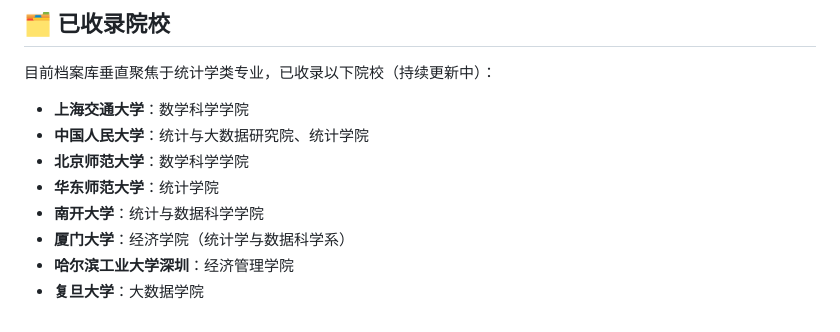
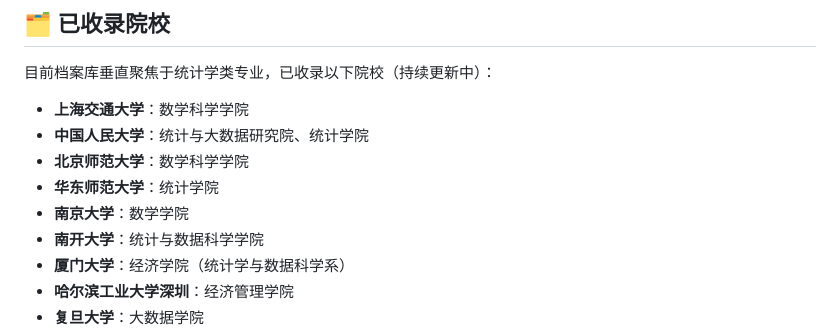
Before and after one commit to BairlyEmei/baoyan-archive, a Markdown page: README.md, the part around the change. Rendered like a GitHub page.

Commit message:
chore: 自动化维护

```diff
--- a/README.md
+++ b/README.md
@@ -50,6 +50,7 @@
 - **中国人民大学**：统计与大数据研究院、统计学院
 - **北京师范大学**：数学科学学院
 - **华东师范大学**：统计学院
+- **南京大学**：数学学院
 - **南开大学**：统计与数据科学学院
 - **厦门大学**：经济学院（统计学与数据科学系）
 - **哈尔滨工业大学深圳**：经济管理学院
```
